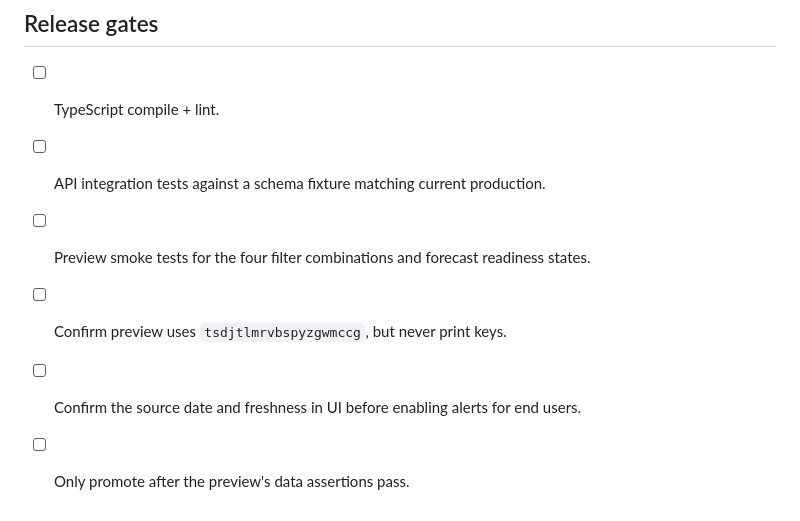
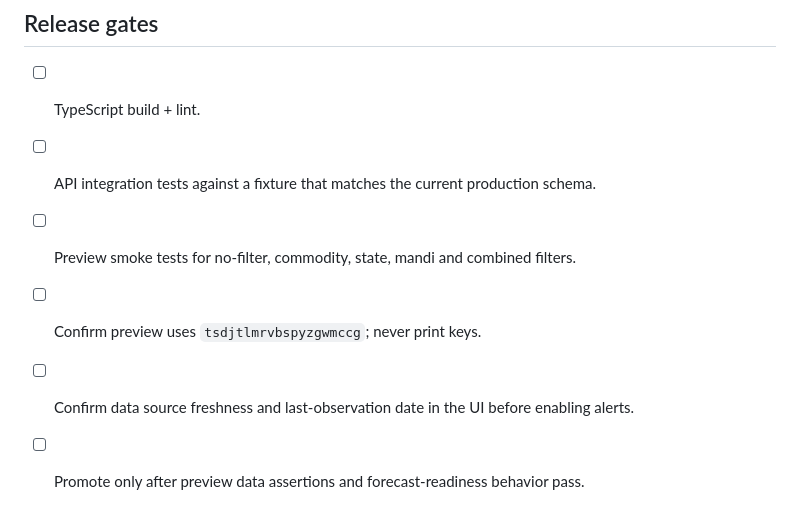
Before and after one commit to raashith/AgriMark, a Markdown page: docs/MANDI_PRICE_FORECASTING_REMEDIATION_CHECKLIST.md, the part around one of its changes. GitHub-like rendering.

```diff
--- a/docs/MANDI_PRICE_FORECASTING_REMEDIATION_CHECKLIST.md
+++ b/docs/MANDI_PRICE_FORECASTING_REMEDIATION_CHECKLIST.md
@@ -38,8 +38,8 @@ This checklist supplements `MANDI_PRICE_FORECASTING_AUDIT_2026-10-24.md`. Do not
 
 ## Release gates
-- [ ] TypeScript compile + lint.
-- [ ] API integration tests against a schema fixture matching current production.
-- [ ] Preview smoke tests for the four filter combinations and forecast readiness states.
-- [ ] Confirm preview uses `tsdjtlmrvbspyzgwmccg`, but never print keys.
-- [ ] Confirm the source date and freshness in UI before enabling alerts for end users.
-- [ ] Only promote after the preview's data assertions pass.
+- [ ] TypeScript build + lint.
+- [ ] API integration tests against a fixture that matches the current production schema.
+- [ ] Preview smoke tests for no-filter, commodity, state, mandi and combined filters.
+- [ ] Confirm preview uses `tsdjtlmrvbspyzgwmccg`; never print keys.
+- [ ] Confirm data source freshness and last-observation date in the UI before enabling alerts.
+- [ ] Promote only after preview data assertions and forecast-readiness behavior pass.
```
Also changed, not shown: other parts of docs/MANDI_PRICE_FORECASTING_REMEDIATION_CHECKLIST.md (+22 -22 lines).
